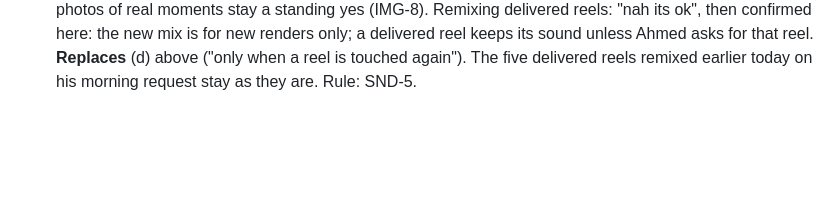
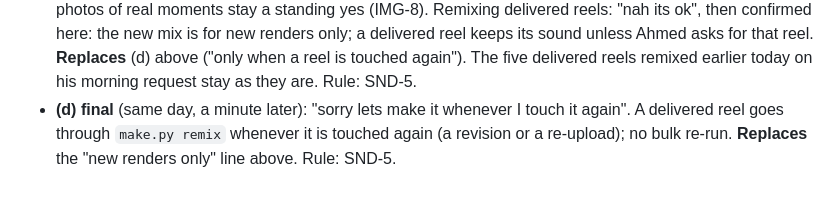
Before and after one commit to yasserr98/kanz-motion, a Markdown page: docs/DECISIONS.md, the part around the change. Drawn GitHub-style; blank space fills up the shorter version.

Commit message:
SND-5: remix a delivered reel whenever it is touched again (Ahmed's final answer)
Co-Authored-By: Claude Opus 5.5 <noreply@anthropic.com>

```diff
--- a/docs/DECISIONS.md
+++ b/docs/DECISIONS.md
@@ -207,3 +207,6 @@ Component details and the reasons behind look v2 and pace stay in [LOOK-V2.md](L
   is for new renders only; a delivered reel keeps its sound unless Ahmed asks for that reel. **Replaces** (d) above
   ("only when a reel is touched again"). The five delivered reels remixed earlier today on his morning request stay as
   they are. Rule: SND-5.
+- **(d) final** (same day, a minute later): "sorry lets make it whenever I touch it again". A delivered reel goes
+  through `make.py remix` whenever it is touched again (a revision or a re-upload); no bulk re-run. **Replaces** the
+  "new renders only" line above. Rule: SND-5.
```
Also changed, not shown: docs/RULES.md (+1 -1 lines).
